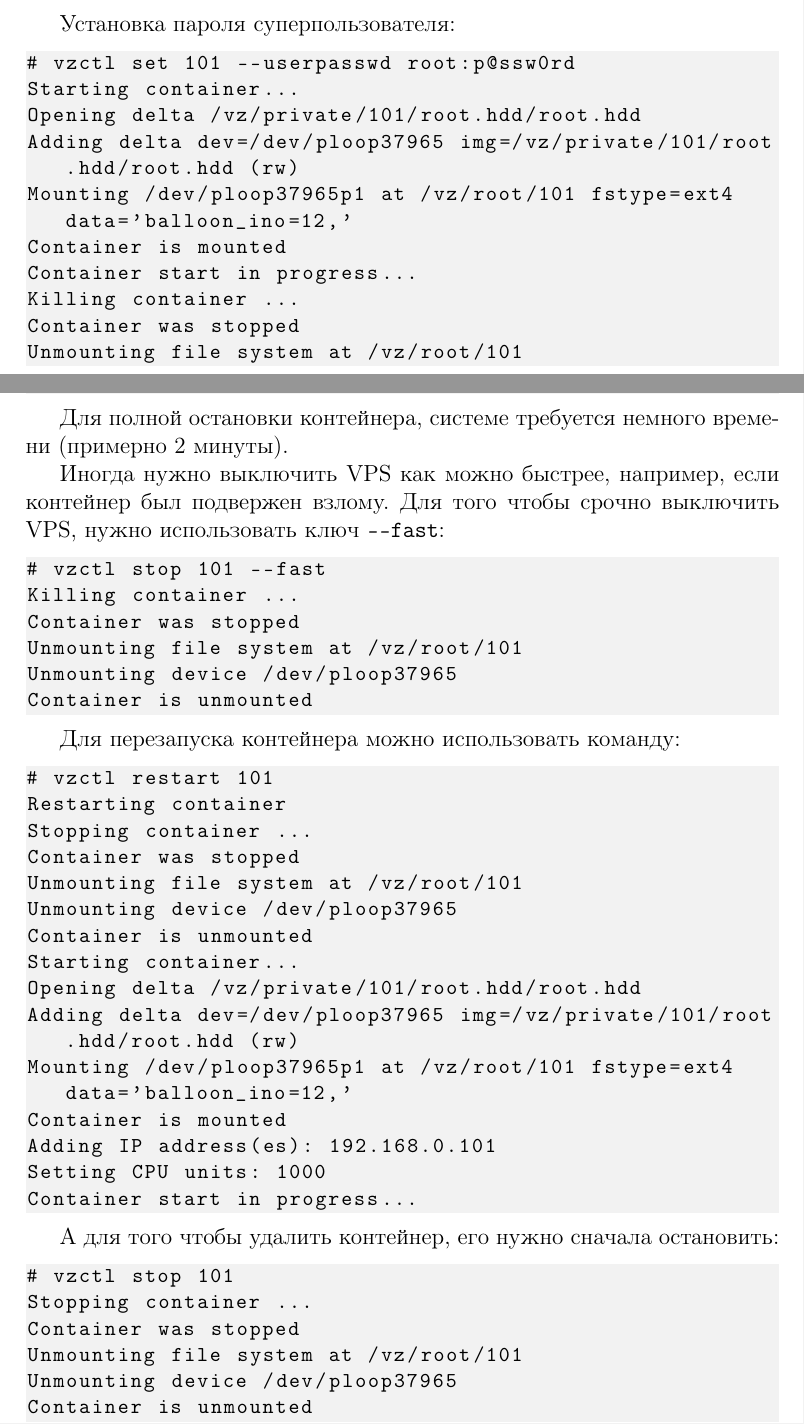
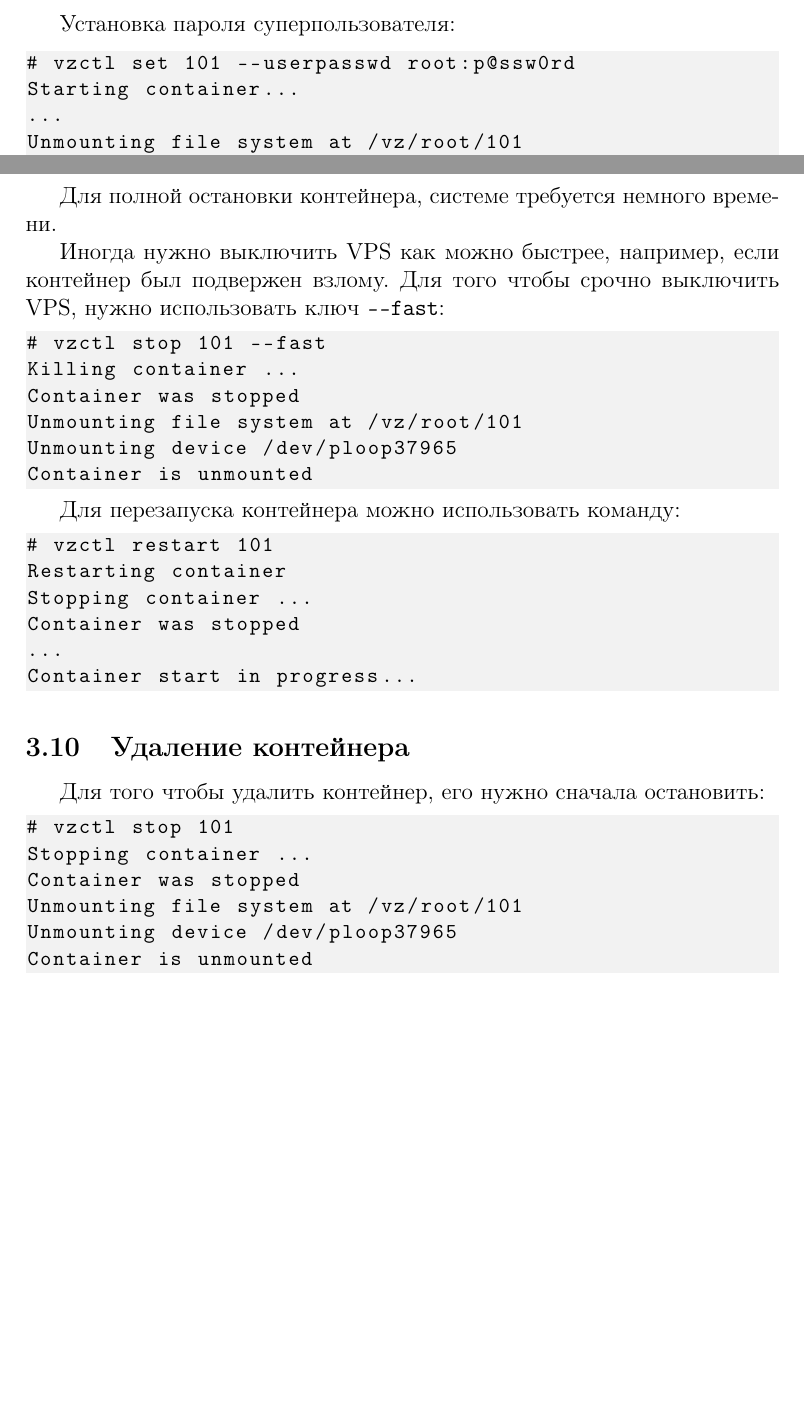
Before and after one commit to Amet13/openvz-tutorial, a LaTeX document (main.tex, which reads inc/30-createvps.tex): two parts of pages 17 and 20 of 42 before the commit and two parts of pages 17 and 20 of 41 after it, joined at a grey line, cut so that both start at the same text, the shorter picture padded with empty space. Compiled offline with pdfLaTeX; a LaTeX package or settings file that is missing is left out.

Commit message:
Почистил лишний вывод команд

```diff
--- a/inc/30-createvps.tex
+++ b/inc/30-createvps.tex
@@ -201,13 +201,7 @@ CT configuration saved to /etc/vz/conf/101.conf
 \begin{lstlisting}
 # vzctl set 101 --userpasswd root:p@ssw0rd
 Starting container...
-Opening delta /vz/private/101/root.hdd/root.hdd
-Adding delta dev=/dev/ploop37965 img=/vz/private/101/root.hdd/root.hdd (rw)
-Mounting /dev/ploop37965p1 at /vz/root/101 fstype=ext4 data='balloon_ino=12,'
-Container is mounted
-Container start in progress...
-Killing container ...
-Container was stopped
+...
 Unmounting file system at /vz/root/101
 Unmounting device /dev/ploop37965
 Container is unmounted
@@ -306,7 +300,7 @@ CTID 101 exist mounted running
 # vzctl stop 101
 \end{lstlisting}
 
-Для полной остановки контейнера, системе требуется немного времени (примерно 2 минуты).
+Для полной остановки контейнера, системе требуется немного времени.
 
 Иногда нужно выключить VPS как можно быстрее, например, если контейнер был подвержен взлому.
 Для того чтобы срочно выключить VPS, нужно использовать ключ \texttt{-{}-fast}:
@@ -325,20 +319,13 @@ Container is unmounted
 Restarting container
 Stopping container ...
 Container was stopped
-Unmounting file system at /vz/root/101
-Unmounting device /dev/ploop37965
-Container is unmounted
-Starting container...
-Opening delta /vz/private/101/root.hdd/root.hdd
-Adding delta dev=/dev/ploop37965 img=/vz/private/101/root.hdd/root.hdd (rw)
-Mounting /dev/ploop37965p1 at /vz/root/101 fstype=ext4 data='balloon_ino=12,'
-Container is mounted
-Adding IP address(es): 192.168.0.101
-Setting CPU units: 1000
+...
 Container start in progress...
 \end{lstlisting}
 
-А для того чтобы удалить контейнер, его нужно сначала остановить:
+\subsection{Удаление контейнера}
+
+Для того чтобы удалить контейнер, его нужно сначала остановить:
 \begin{lstlisting}
 # vzctl stop 101
 Stopping container ...
```
Also changed, not shown: main.pdf, inc/30-createvps.tex (4 more changed lines).
